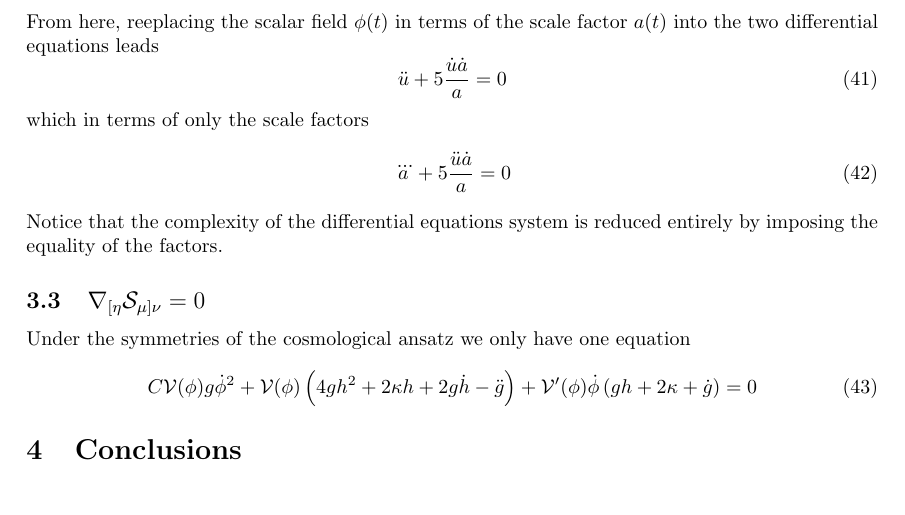
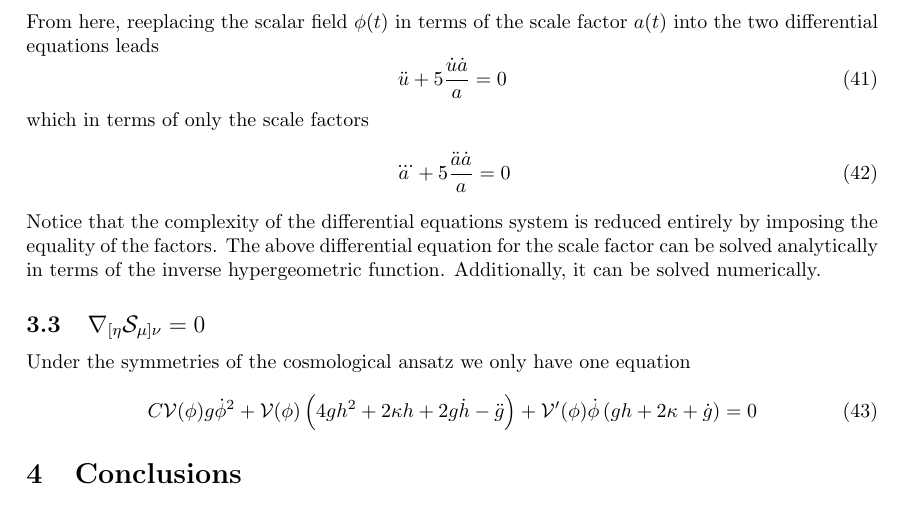
Before and after one commit to JoseiPG1/Affine-Inflation, a LaTeX paper (Affine_Inflation.tex): part of page 6 of 9, cut so that both start at the same text. Compiled offline with pdfLaTeX.

Commit message:
Typo correction

```diff
--- a/Affine_Inflation.tex
+++ b/Affine_Inflation.tex
@@ -309,9 +309,10 @@ From here, reeplacing the scalar field $\phi(t)$ in terms of the scale factor $a
 \end{equation}
 which in terms of only the scale factors
 \begin{equation}
-  \dddot{a}+ 5\frac{\ddot{u}\dot{a}}{a} = 0
+  \dddot{a}+ 5\frac{\ddot{a}\dot{a}}{a} = 0
 \end{equation}
-Notice that the complexity of the differential equations system is reduced entirely by imposing the equality of the factors.
+Notice that the complexity of the differential equations system is reduced entirely by imposing the equality of the factors. The above differential equation
+for the scale factor can be solved analytically in terms of the inverse hypergeometric function. Additionally, it can be solved numerically.
 
 \subsection{$\nabla_{[\eta} \mathcal{S}_{\mu]\nu} = 0 $}
 
```
Also changed, not shown: Affine_Inflation.tex (2 more changed lines), 4 other files.
